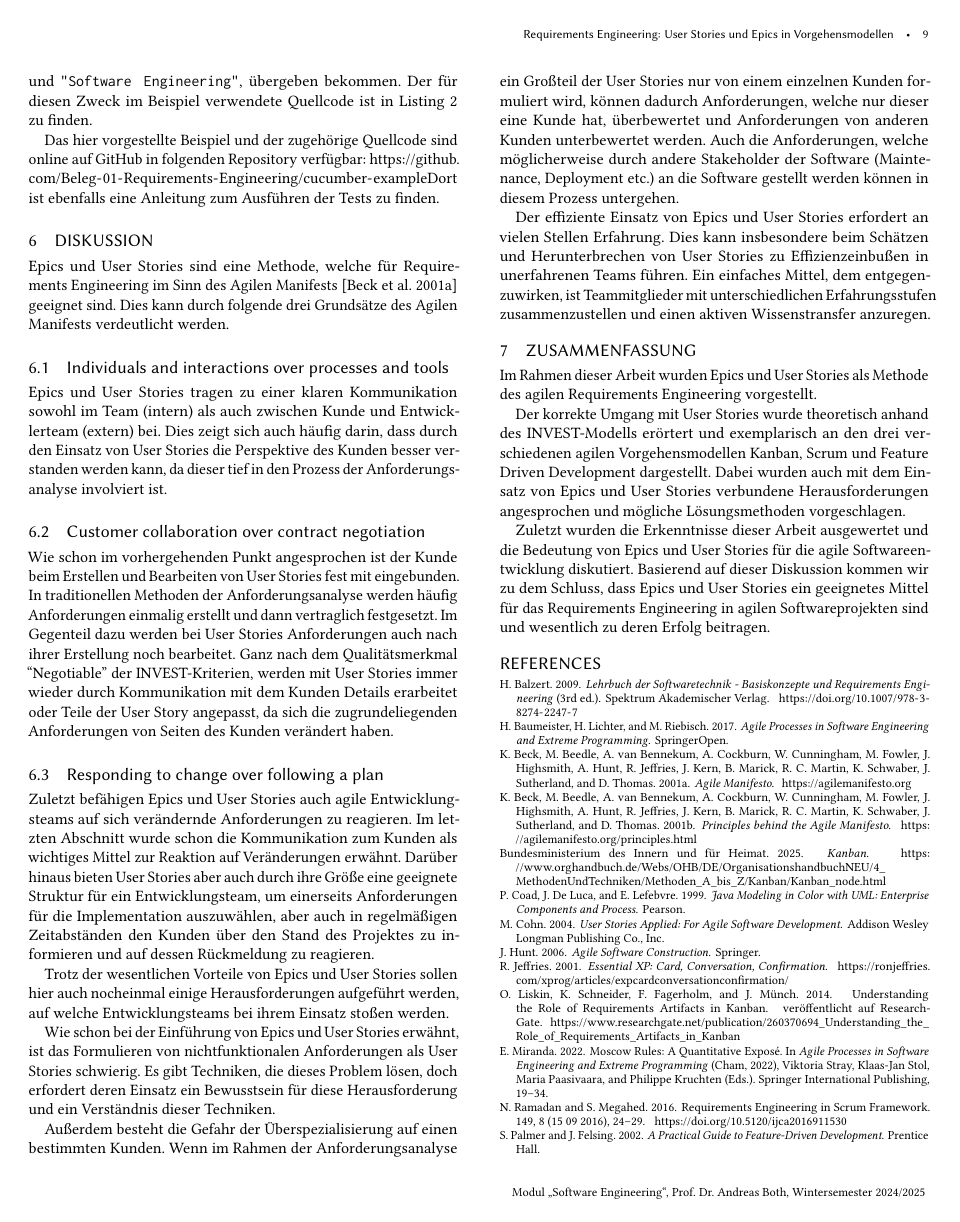
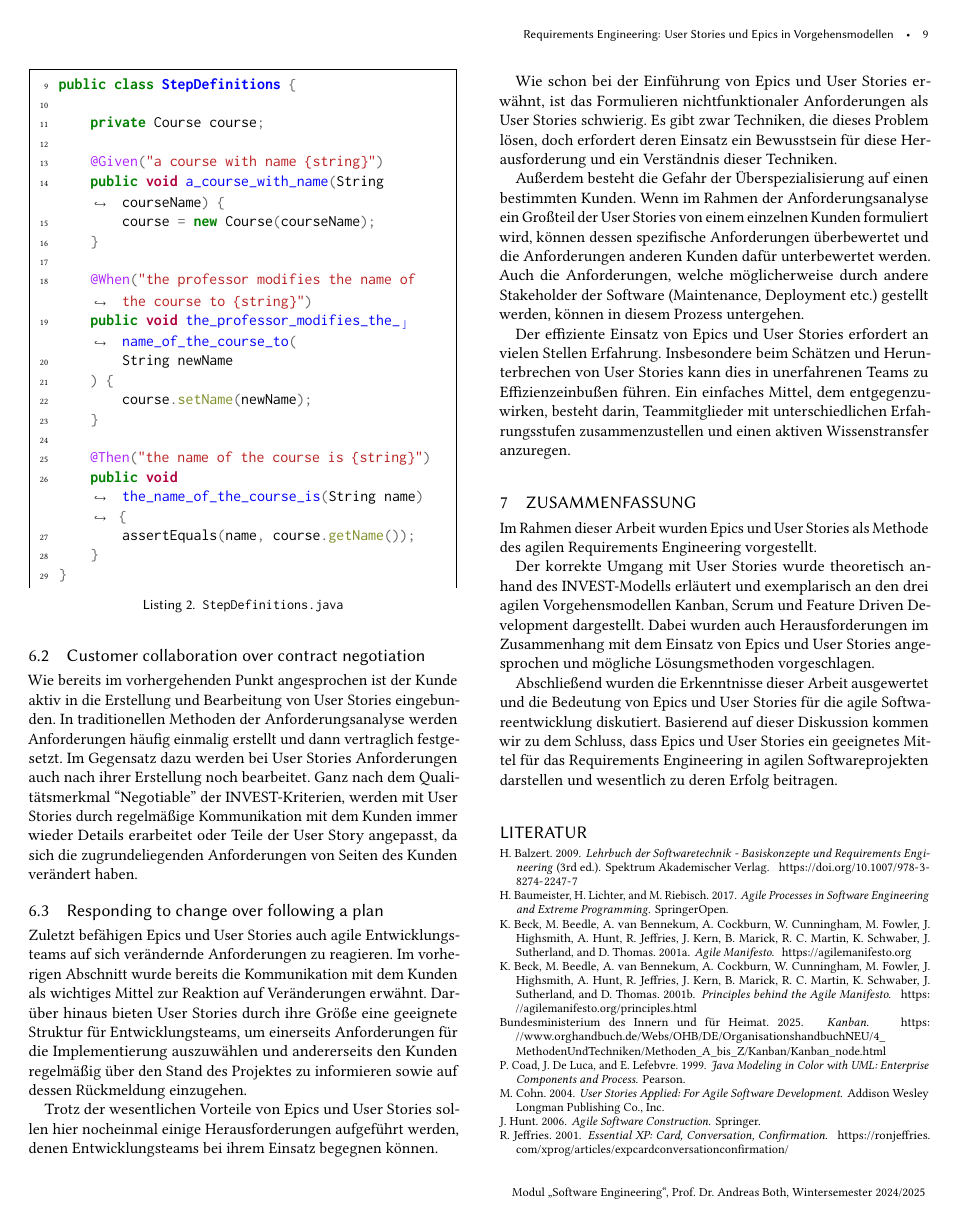
Before and after one commit to Beleg-01-Requirements-Engineering/Abgabe, a LaTeX paper (paper-tex/01-Requirements-Engineering.tex): page 9 of 10. The pictures show the PDF file paper-tex/01-Requirements-Engineering.pdf that the author committed with the source.

Commit message:
small adjustments in section Diskussion and Zusammenfassung

```diff
--- a/paper-tex/01-Requirements-Engineering.tex
+++ b/paper-tex/01-Requirements-Engineering.tex
@@ -715,2 +712,0 @@ Epics und User Stories tragen zu einer klaren Kommunikation sowohl im Team (inte
-Dies zeigt sich auch häufig darin, dass durch den Einsatz von User Stories die Perspektive des Kunden besser verstanden werden kann,
-da dieser tief in den Prozess der Anforderungsanalyse involviert ist.
@@ -717,48 +716,47 @@ da dieser tief in den Prozess der Anforderungsanalyse involviert ist.
 
 \subsection{Customer collaboration over contract negotiation}
-Wie schon im vorhergehenden Punkt angesprochen ist der Kunde beim Erstellen und Bearbeiten von User Stories fest mit eingebunden.
-In traditionellen Methoden der Anforderungsanalyse werden häufig Anforderungen einmalig erstellt und dann vertraglich festgesetzt.
-Im Gegenteil dazu werden bei User Stories Anforderungen auch nach ihrer Erstellung noch bearbeitet.
+Wie bereits im vorhergehenden Punkt angesprochen ist der Kunde aktiv in die Erstellung und Bearbeitung von User Stories eingebunden.
+In traditionellen Methoden der Anforderungsanalyse werden Anforderungen häufig einmalig erstellt und dann vertraglich festgesetzt.
+Im Gegensatz dazu werden bei User Stories Anforderungen auch nach ihrer Erstellung noch bearbeitet.
 Ganz nach dem Qualitätsmerkmal ``Negotiable'' der INVEST-Kriterien, werden mit User Stories
-immer wieder durch Kommunikation mit dem Kunden Details erarbeitet oder Teile der User Story angepasst, da sich die zugrundeliegenden
+durch regelmäßige Kommunikation mit dem Kunden immer wieder Details erarbeitet oder Teile der User Story angepasst, da sich die zugrundeliegenden
 Anforderungen von Seiten des Kunden verändert haben.
 
 \subsection{Responding to change over following a plan}
 Zuletzt befähigen Epics und User Stories auch agile Entwicklungsteams auf sich verändernde Anforderungen zu reagieren.
-Im letzten Abschnitt wurde schon die Kommunikation zum Kunden als wichtiges Mittel zur Reaktion auf Veränderungen erwähnt.
-Darüber hinaus bieten User Stories aber auch durch ihre Größe eine geeignete Struktur für ein Entwicklungsteam, um einerseits
-Anforderungen für die Implementation auszuwählen, aber auch in regelmäßigen Zeitabständen den Kunden über den
-Stand des Projektes zu informieren und auf dessen Rückmeldung zu reagieren.
+Im vorherigen Abschnitt wurde bereits die Kommunikation mit dem Kunden als wichtiges Mittel zur Reaktion auf Veränderungen erwähnt.
+Darüber hinaus bieten User Stories durch ihre Größe eine geeignete Struktur für Entwicklungsteams, um einerseits
+Anforderungen für die Implementierung auszuwählen und andererseits den Kunden regelmäßig über den
+Stand des Projektes zu informieren sowie auf dessen Rückmeldung einzugehen.
 
-Trotz der wesentlichen Vorteile von Epics und User Stories sollen hier auch nocheinmal einige Herausforderungen aufgeführt
-werden, auf welche Entwicklungsteams bei ihrem Einsatz stoßen werden.
+Trotz der wesentlichen Vorteile von Epics und User Stories sollen hier nocheinmal einige Herausforderungen aufgeführt
+werden, denen Entwicklungsteams bei ihrem Einsatz begegnen können.
 
-Wie schon bei der Einführung von Epics und User Stories erwähnt, ist das Formulieren von nichtfunktionalen Anforderungen als User Stories
-schwierig. Es gibt Techniken, die dieses Problem lösen, doch erfordert deren Einsatz ein Bewusstsein für diese Herausforderung und ein Verständnis dieser Techniken.
+Wie schon bei der Einführung von Epics und User Stories erwähnt, ist das Formulieren nichtfunktionaler Anforderungen als User Stories
+schwierig. Es gibt zwar Techniken, die dieses Problem lösen, doch erfordert deren Einsatz ein Bewusstsein für diese Herausforderung und ein Verständnis dieser Techniken.
 
 Außerdem besteht die Gefahr der Überspezialisierung auf einen bestimmten Kunden.
-Wenn im Rahmen der Anforderungsanalyse ein Großteil der User Stories nur von einem einzelnen Kunden formuliert wird,
-können dadurch Anforderungen, welche nur dieser eine Kunde hat, überbewertet und Anforderungen von anderen Kunden unterbewertet werden.
-Auch die Anforderungen, welche möglicherweise durch andere Stakeholder der Software (Maintenance, Deployment etc.) an die Software gestellt werden
+Wenn im Rahmen der Anforderungsanalyse ein Großteil der User Stories von einem einzelnen Kunden formuliert wird,
+können dessen spezifische Anforderungen überbewertet und die Anforderungen anderen Kunden dafür unterbewertet werden.
+Auch die Anforderungen, welche möglicherweise durch andere Stakeholder der Software (Maintenance, Deployment etc.) gestellt werden,
 können in diesem Prozess untergehen.
 
 Der effiziente Einsatz von Epics und User Stories erfordert an vielen Stellen Erfahrung.
-Dies kann insbesondere beim Schätzen und Herunterbrechen von User Stories zu Effizienzeinbußen
-in unerfahrenen Teams führen. Ein einfaches Mittel, dem entgegenzuwirken, ist Teammitglieder mit unterschiedlichen
+Insbesondere beim Schätzen und Herunterbrechen von User Stories kann dies in unerfahrenen Teams zu Effizienzeinbußen führen. Ein einfaches Mittel, dem entgegenzuwirken, besteht darin, Teammitglieder mit unterschiedlichen
 Erfahrungsstufen zusammenzustellen und einen aktiven Wissenstransfer anzuregen.
 
 \section{Zusammenfassung} \label{sec:zusammenfassung}
 Im Rahmen dieser Arbeit wurden Epics und User Stories als Methode des agilen Requirements Engineering vorgestellt.
 
-Der korrekte Umgang mit User Stories wurde theoretisch anhand des INVEST-Modells erörtert und exemplarisch
-an den drei verschiedenen agilen Vorgehensmodellen Kanban, Scrum und Feature Driven Development dargestellt.
-Dabei wurden auch mit dem Einsatz von Epics und User Stories verbundene Herausforderungen angesprochen und mögliche
+Der korrekte Umgang mit User Stories wurde theoretisch anhand des INVEST-Modells erläutert und exemplarisch
+an den drei agilen Vorgehensmodellen Kanban, Scrum und Feature Driven Development dargestellt.
+Dabei wurden auch Herausforderungen im Zusammenhang mit dem Einsatz von Epics und User Stories angesprochen und mögliche
 Lösungsmethoden vorgeschlagen.
 
-Zuletzt wurden die Erkenntnisse dieser Arbeit ausgewertet und die Bedeutung von Epics und User Stories für die agile Softwareentwicklung
+Abschließend wurden die Erkenntnisse dieser Arbeit ausgewertet und die Bedeutung von Epics und User Stories für die agile Softwareentwicklung
 diskutiert.
 Basierend auf dieser Diskussion kommen wir zu dem Schluss, dass Epics und User Stories ein geeignetes Mittel für das
-Requirements Engineering in agilen Softwareprojekten sind und wesentlich zu deren Erfolg beitragen.
+Requirements Engineering in agilen Softwareprojekten darstellen und wesentlich zu deren Erfolg beitragen.
 
 
 
```
Also changed, not shown: paper-tex/01-Requirements-Engineering.pdf, paper-tex/01-Requirements-Engineering.tex (13 more changed lines).
